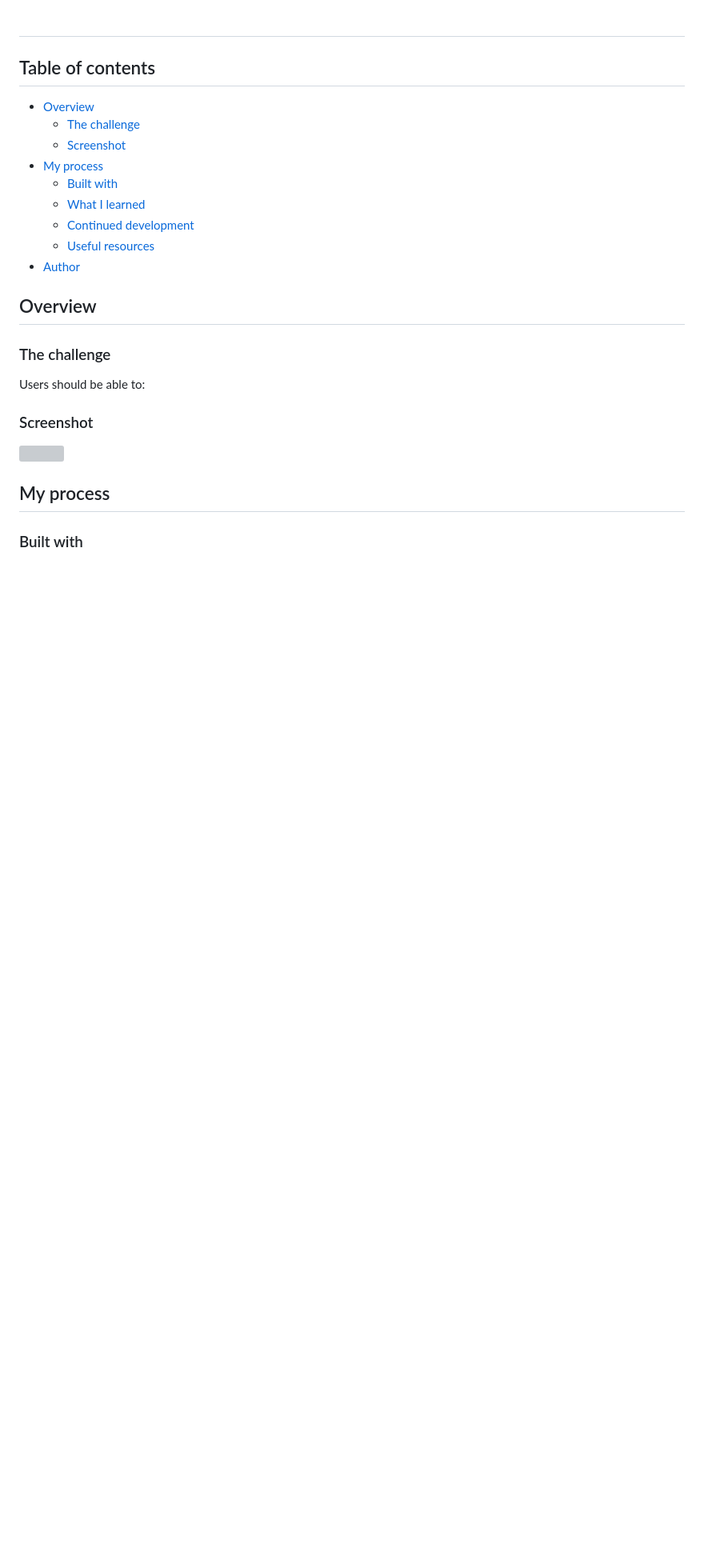
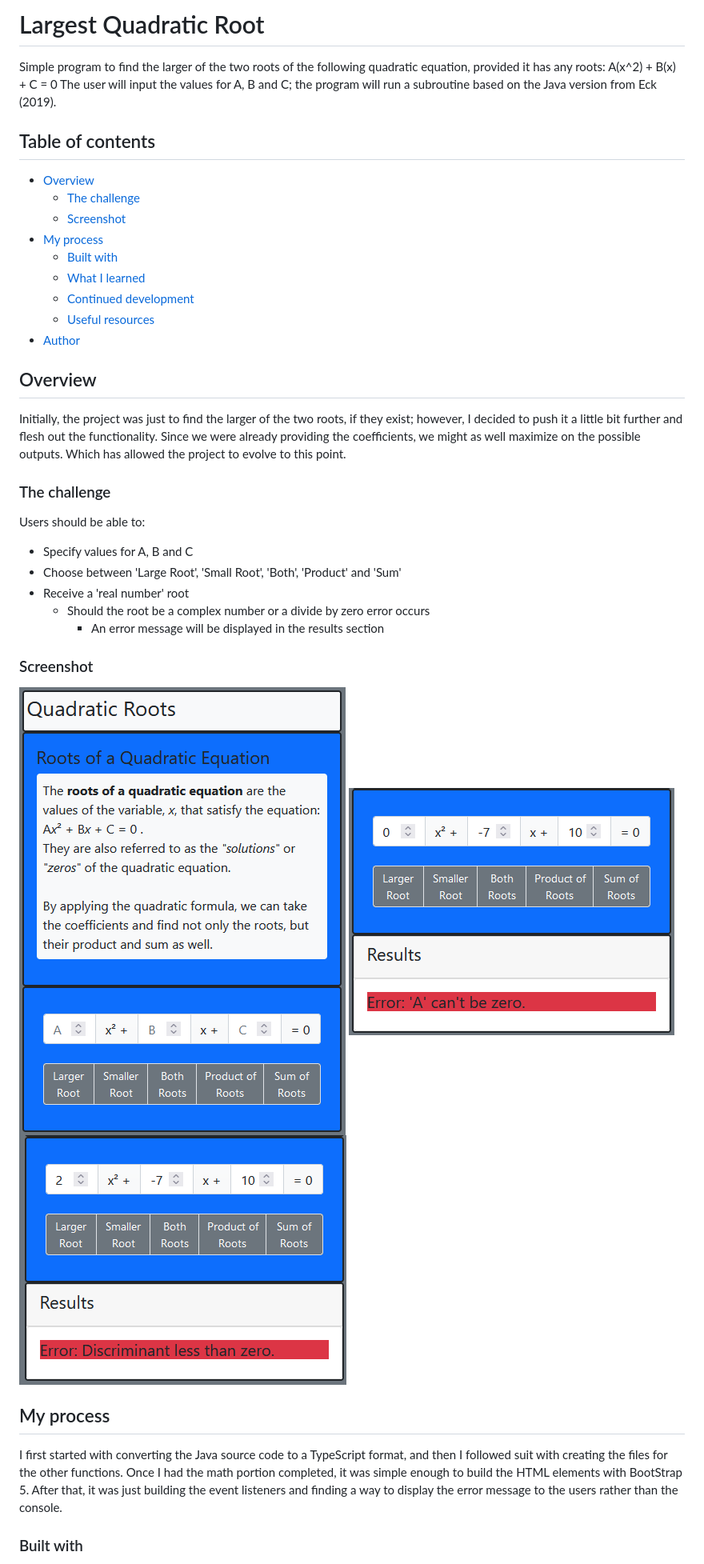
Before and after one commit to ravenloue/largest-quadratic-root, a Markdown page: README.md, the part around one of its changes. Shown at 80% size. GitHub-like rendering; pictures changed too: src/imgs/discLessThanZeroErr.png (added), src/imgs/divideByZeroErr.png (added), src/imgs/screenShot.png (added); blank space fills up the shorter version; grey boxes are pictures that could not be loaded.

Commit message:
project complete
final upload of the project barring any major issues

```diff
--- a/README.md
+++ b/README.md
@@ -1,6 +1,7 @@
-# <Name of Repository>
+# Largest Quadratic Root
 
-<Simple Description>
+Simple program to find the larger of the two roots of the following quadratic equation, provided it has any roots: A(x^2) + B(x) + C = 0
+The user will input the values for A, B and C; the program will run a subroutine based on the Java version from Eck (2019).
 
 ## Table of contents
 
@@ -17,17 +18,27 @@
 
 ## Overview
 
+Initially, the project was just to find the larger of the two roots, if they exist; however, I decided to push it a little bit further and flesh out the functionality. Since we were already providing the coefficients, we might as well maximize on the possible outputs. Which has allowed the project to evolve to this point.
+
 ### The challenge
 
 Users should be able to:
-
+- Specify values for A, B and C
+- Choose between 'Large Root', 'Small Root', 'Both', 'Product' and 'Sum'
+- Receive a 'real number' root
+  - Should the root be a complex number or a divide by zero error occurs
+    - An error message will be displayed in the results section
 
 ### Screenshot
 
-![]()
+![./src/imgs/screenShot.png](./src/imgs/screenShot.png)
+![./src/imgs/divideByZeroErr.png](./src/imgs/divideByZeroErr.png)
+![./src/imgs/discLessThanZeroErr.png](./src/imgs/discLessThanZeroErr.png)
 
 
 ## My process
 
+I first started with converting the Java source code to a TypeScript format, and then I followed suit with creating the files for the other functions. Once I had the math portion completed, it was simple enough to build the HTML elements with BootStrap 5. After that, it was just building the event listeners and finding a way to display the error message to the users rather than the console.
+
 ### Built with
 
```
Also changed, not shown: other parts of README.md (+9 -4 lines), 13 other files.
